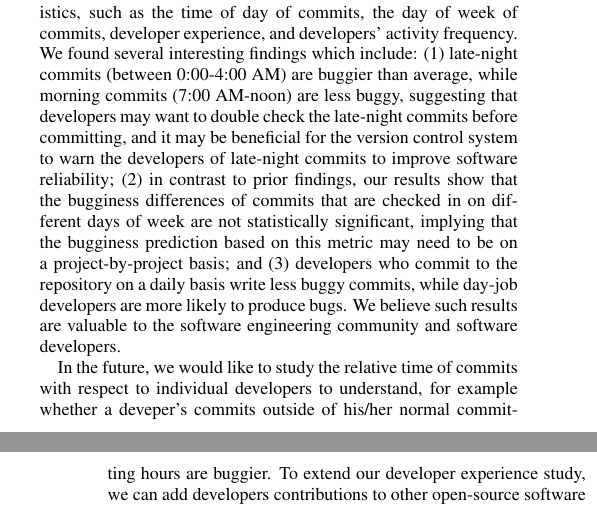
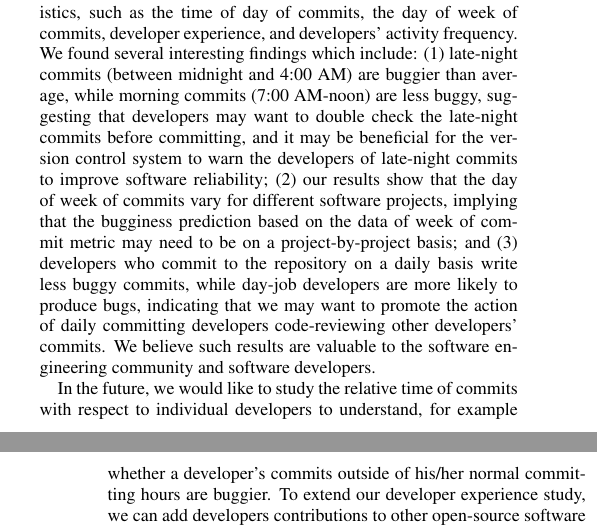
Before and after one commit to eyolfson/scc, a LaTeX paper (msr-2010/paper.tex, which reads msr-2010/conclusions.tex): two parts of the columns of pages 9 and 10 of 10, joined at a grey line, cut so that both start at the same text. Compiled offline with pdfLaTeX.

Commit message:
reflected the recent changes in conclusions

```diff
--- a/msr-2010/conclusions.tex
+++ b/msr-2010/conclusions.tex
@@ -6,27 +6,26 @@ the Linux kernel and PostgreSQL respectively, to study the correlation between c
 several commit social characteristics, such as the time of day of commits,
 the day of week of commits, developer experience, and developers' activity
 frequency. We found several interesting findings which include: (1)
-late-night commits (between 0:00-4:00 AM) are buggier than average,
+late-night commits (between midnight and 4:00 AM) are buggier than average,
 while morning commits (7:00 AM-noon) are less buggy, suggesting
 that developers may want to double check the late-night commits before committing,
 and it may be beneficial for the version control
 system to warn the developers of late-night commits to improve software reliability;
-(2) in contrast to prior findings,
-our results show that the bugginess differences of commits that are checked in on different days of week
-are not statistically significant,
-%indicating that the day of week of commits
-%vary for different software projects,
-implying that the bugginess prediction based on this
-metric may need to be on a project-by-project basis;
+(2)
+our results show that the day of week of commits
+vary for different software projects,
+implying that the bugginess prediction based on the data of week of commit metric
+may need to be on a project-by-project basis;
 and (3) developers who commit to the repository on a daily basis
 write less buggy commits, while day-job developers are more likely to produce
-bugs.
-%
+bugs, indicating that we may
+want to promote the action of daily committing developers code-reviewing other
+developers' commits.
 We believe such results are valuable to the software engineering community and
 software developers.
 
 In the future, we would like to study the relative time of commits with respect to individual developers to
-understand, for example whether a deveper's commits outside of his/her normal committing hours are buggier.
+understand, for example whether a developer's commits outside of his/her normal committing hours are buggier.
 To extend our developer experience study, we can add developers contributions to other open-source software projects
 %by crawling these projects version control systems
 to better understand a developer's overall programming experience.
```
